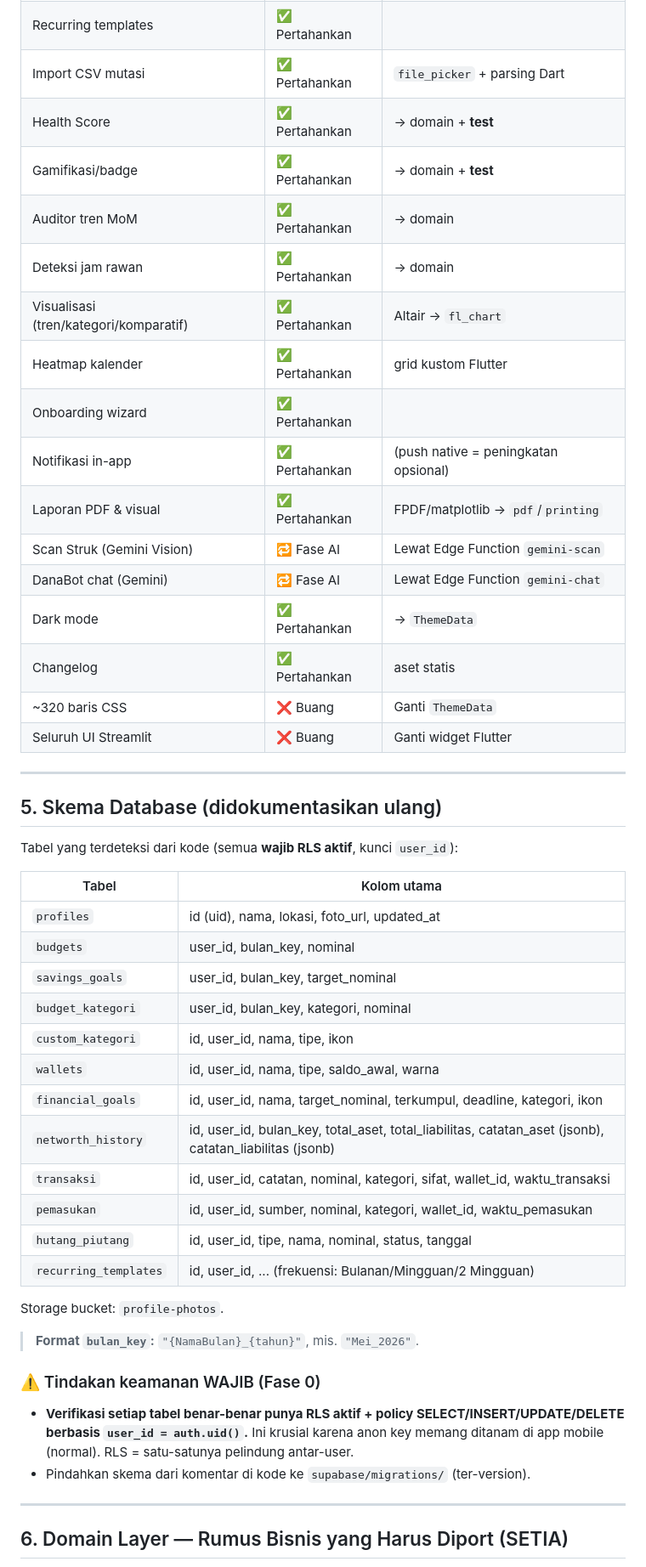
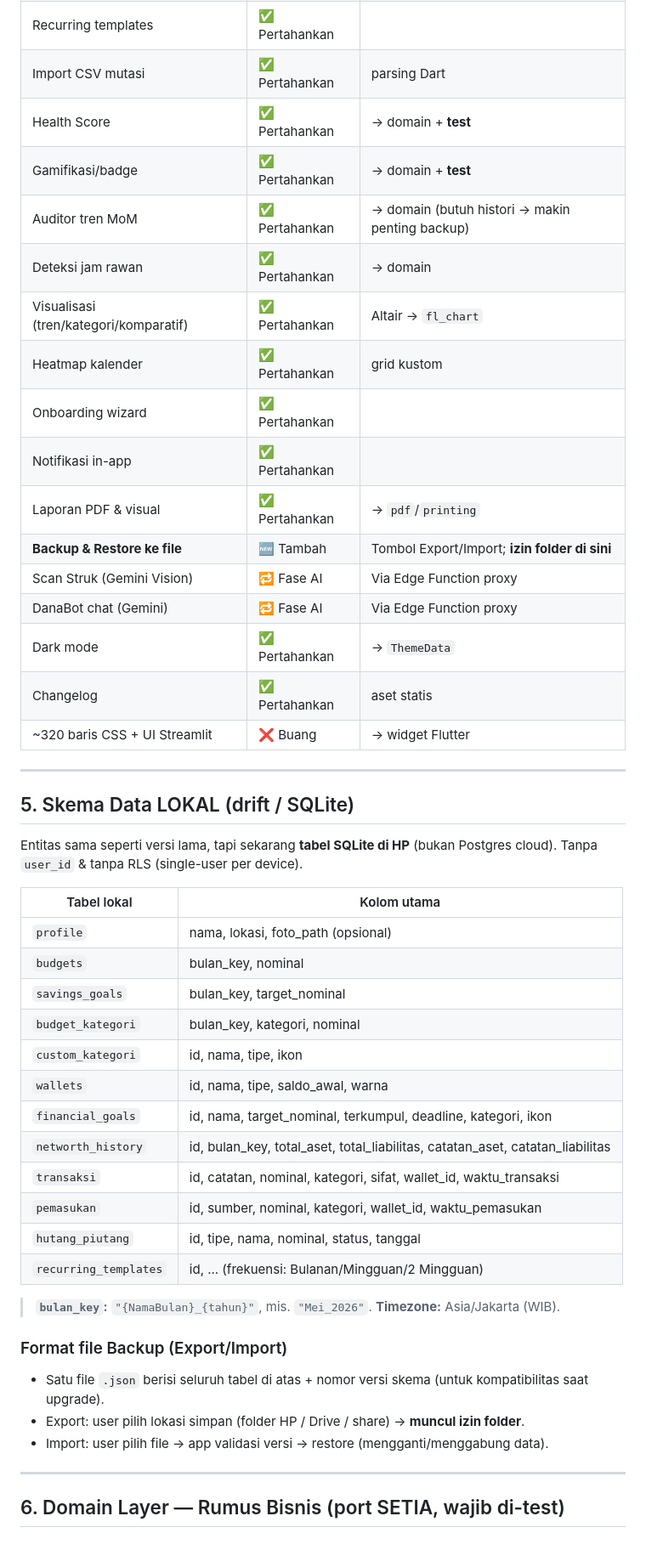
Before and after one commit to Hendrawan08/aplikasi_keuangan, a Markdown page: docs/RENCANA_MIGRASI_FLUTTER.md, the part around one of its changes. Shown at 85% size. Drawn GitHub-style; blank space fills up the shorter version.

```diff
--- a/docs/RENCANA_MIGRASI_FLUTTER.md
+++ b/docs/RENCANA_MIGRASI_FLUTTER.md
@@ -102,53 +104,52 @@ danapintar/
 | Financial Goals | ✅ Pertahankan | |
 | Custom kategori | ✅ Pertahankan | |
 | Recurring templates | ✅ Pertahankan | |
-| Import CSV mutasi | ✅ Pertahankan | `file_picker` + parsing Dart |
+| Import CSV mutasi | ✅ Pertahankan | parsing Dart |
 | Health Score | ✅ Pertahankan | → domain + **test** |
 | Gamifikasi/badge | ✅ Pertahankan | → domain + **test** |
-| Auditor tren MoM | ✅ Pertahankan | → domain |
+| Auditor tren MoM | ✅ Pertahankan | → domain (butuh histori → makin penting backup) |
 | Deteksi jam rawan | ✅ Pertahankan | → domain |
 | Visualisasi (tren/kategori/komparatif) | ✅ Pertahankan | Altair → `fl_chart` |
-| Heatmap kalender | ✅ Pertahankan | grid kustom Flutter |
+| Heatmap kalender | ✅ Pertahankan | grid kustom |
 | Onboarding wizard | ✅ Pertahankan | |
-| Notifikasi in-app | ✅ Pertahankan | (push native = peningkatan opsional) |
-| Laporan PDF & visual | ✅ Pertahankan | FPDF/matplotlib → `pdf`/`printing` |
-| Scan Struk (Gemini Vision) | 🔁 Fase AI | Lewat Edge Function `gemini-scan` |
-| DanaBot chat (Gemini) | 🔁 Fase AI | Lewat Edge Function `gemini-chat` |
+| Notifikasi in-app | ✅ Pertahankan | |
+| Laporan PDF & visual | ✅ Pertahankan | → `pdf`/`printing` |
+| **Backup & Restore ke file** | 🆕 Tambah | Tombol Export/Import; **izin folder di sini** |
+| Scan Struk (Gemini Vision) | 🔁 Fase AI | Via Edge Function proxy |
+| DanaBot chat (Gemini) | 🔁 Fase AI | Via Edge Function proxy |
 | Dark mode | ✅ Pertahankan | → `ThemeData` |
 | Changelog | ✅ Pertahankan | aset statis |
-| ~320 baris CSS | ❌ Buang | Ganti `ThemeData` |
-| Seluruh UI Streamlit | ❌ Buang | Ganti widget Flutter |
+| ~320 baris CSS + UI Streamlit | ❌ Buang | → widget Flutter |
 
 ---
 
-## 5. Skema Database (didokumentasikan ulang)
+## 5. Skema Data LOKAL (drift / SQLite)
 
-Tabel yang terdeteksi dari kode (semua **wajib RLS aktif**, kunci `user_id`):
+Entitas sama seperti versi lama, tapi sekarang **tabel SQLite di HP** (bukan Postgres cloud). Tanpa `user_id` & tanpa RLS (single-user per device).
 
-| Tabel | Kolom utama |
+| Tabel lokal | Kolom utama |
 |---|---|
-| `profiles` | id (uid), nama, lokasi, foto_url, updated_at |
-| `budgets` | user_id, bulan_key, nominal |
-| `savings_goals` | user_id, bulan_key, target_nominal |
-| `budget_kategori` | user_id, bulan_key, kategori, nominal |
-| `custom_kategori` | id, user_id, nama, tipe, ikon |
-| `wallets` | id, user_id, nama, tipe, saldo_awal, warna |
-| `financial_goals` | id, user_id, nama, target_nominal, terkumpul, deadline, kategori, ikon |
-| `networth_history` | id, user_id, bulan_key, total_aset, total_liabilitas, catatan_aset (jsonb), catatan_liabilitas (jsonb) |
-| `transaksi` | id, user_id, catatan, nominal, kategori, sifat, wallet_id, waktu_transaksi |
-| `pemasukan` | id, user_id, sumber, nominal, kategori, wallet_id, waktu_pemasukan |
-| `hutang_piutang` | id, user_id, tipe, nama, nominal, status, tanggal |
-| `recurring_templates` | id, user_id, ... (frekuensi: Bulanan/Mingguan/2 Mingguan) |
+| `profile` | nama, lokasi, foto_path (opsional) |
+| `budgets` | bulan_key, nominal |
+| `savings_goals` | bulan_key, target_nominal |
+| `budget_kategori` | bulan_key, kategori, nominal |
+| `custom_kategori` | id, nama, tipe, ikon |
+| `wallets` | id, nama, tipe, saldo_awal, warna |
+| `financial_goals` | id, nama, target_nominal, terkumpul, deadline, kategori, ikon |
+| `networth_history` | id, bulan_key, total_aset, total_liabilitas, catatan_aset, catatan_liabilitas |
+| `transaksi` | id, catatan, nominal, kategori, sifat, wallet_id, waktu_transaksi |
+| `pemasukan` | id, sumber, nominal, kategori, wallet_id, waktu_pemasukan |
+| `hutang_piutang` | id, tipe, nama, nominal, status, tanggal |
+| `recurring_templates` | id, ... (frekuensi: Bulanan/Mingguan/2 Mingguan) |
 
-Storage bucket: `profile-photos`.
+> **`bulan_key`:** `"{NamaBulan}_{tahun}"`, mis. `"Mei_2026"`. **Timezone:** Asia/Jakarta (WIB).
 
-> **Format `bulan_key`:** `"{NamaBulan}_{tahun}"`, mis. `"Mei_2026"`.
-
-### ⚠️ Tindakan keamanan WAJIB (Fase 0)
-- **Verifikasi setiap tabel benar-benar punya RLS aktif + policy SELECT/INSERT/UPDATE/DELETE berbasis `user_id = auth.uid()`.** Ini krusial karena anon key memang ditanam di app mobile (normal). RLS = satu-satunya pelindung antar-user.
-- Pindahkan skema dari komentar di kode ke `supabase/migrations/` (ter-version).
+### Format file Backup (Export/Import)
+- Satu file `.json` berisi seluruh tabel di atas + nomor versi skema (untuk kompatibilitas saat upgrade).
+- Export: user pilih lokasi simpan (folder HP / Drive / share) → **muncul izin folder**.
+- Import: user pilih file → app validasi versi → restore (mengganti/menggabung data).
 
 ---
 
-## 6. Domain Layer — Rumus Bisnis yang Harus Diport (SETIA)
+## 6. Domain Layer — Rumus Bisnis (port SETIA, wajib di-test)
 
```
Also changed, not shown: other parts of docs/RENCANA_MIGRASI_FLUTTER.md (+101 -128 lines).
